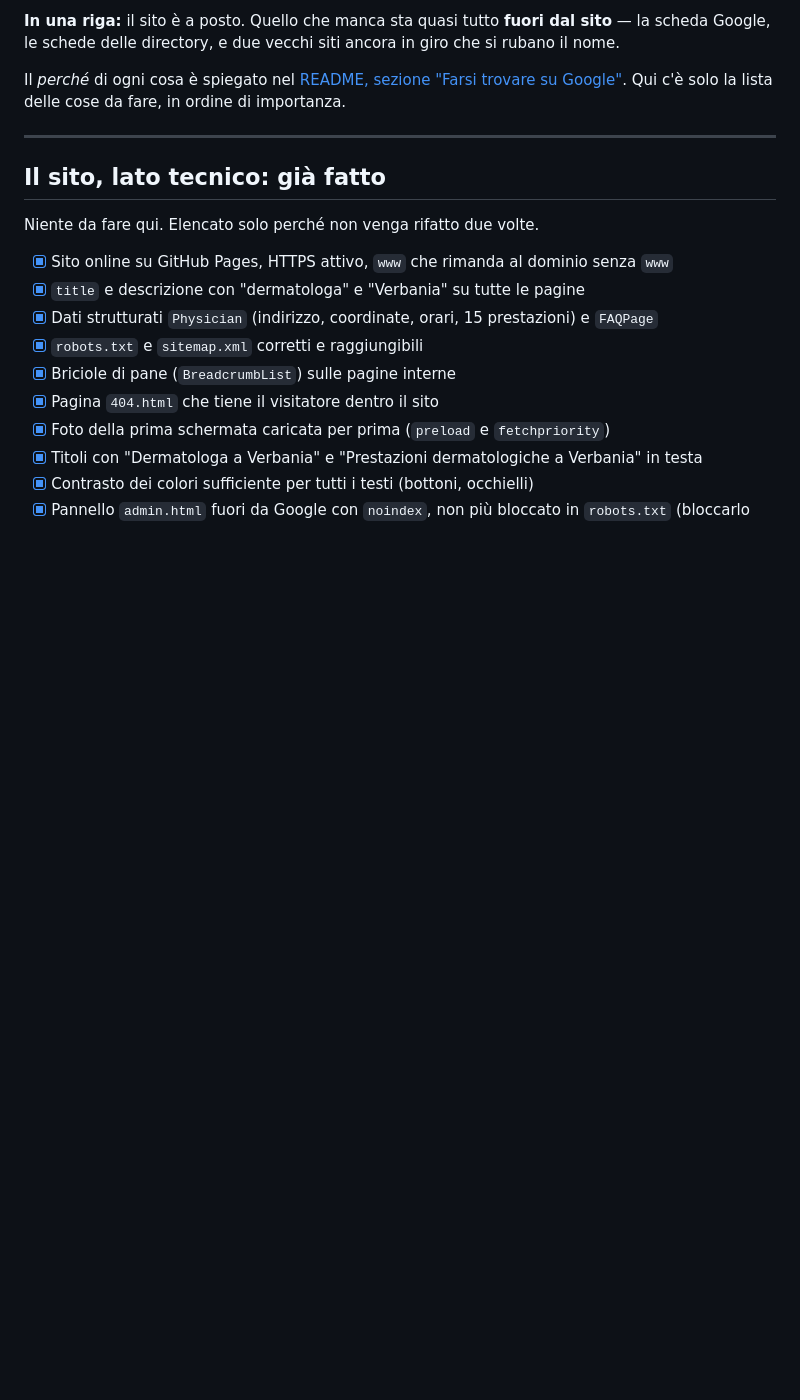
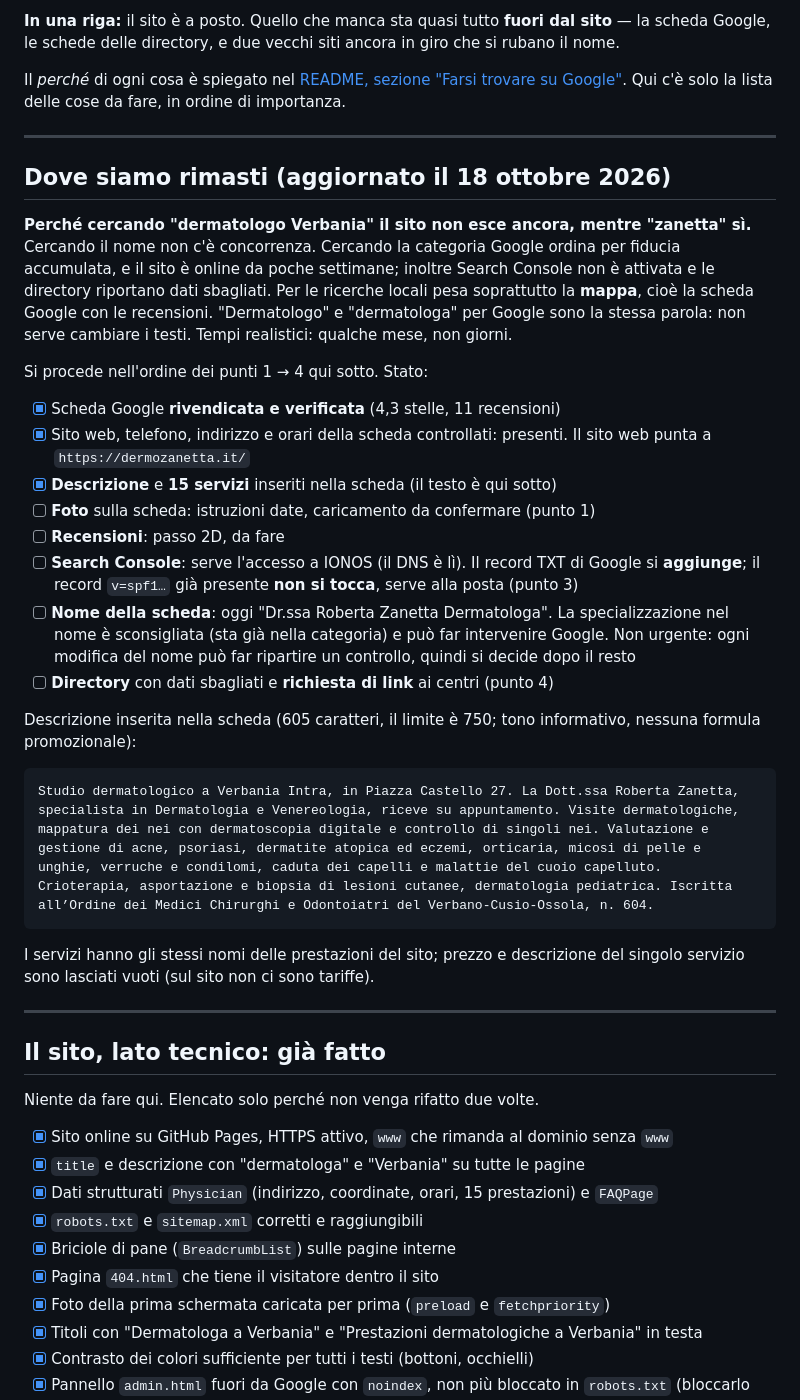
Before and after one commit to filippoborioli-ai/dermoZanetta---easy, a Markdown page: SEO-DA-FARE.md, the part around one of its changes. GitHub-like rendering; blank space fills up the shorter version.

````diff
--- a/SEO-DA-FARE.md
+++ b/SEO-DA-FARE.md
@@ -12,6 +12,45 @@ giro che si rubano il nome.
 Il *perché* di ogni cosa è spiegato nel
 [README, sezione "Farsi trovare su Google"](README.md#farsi-trovare-su-google-per-dermatologo-verbania).
 Qui c'è solo la lista delle cose da fare, in ordine di importanza.
+
+---
+
+## Dove siamo rimasti (aggiornato il 18 ottobre 2026)
+
+**Perché cercando "dermatologo Verbania" il sito non esce ancora, mentre "zanetta"
+sì.** Cercando il nome non c'è concorrenza. Cercando la categoria Google ordina per
+fiducia accumulata, e il sito è online da poche settimane; inoltre Search Console non
+è attivata e le directory riportano dati sbagliati. Per le ricerche locali pesa
+soprattutto la **mappa**, cioè la scheda Google con le recensioni. "Dermatologo" e
+"dermatologa" per Google sono la stessa parola: non serve cambiare i testi. Tempi
+realistici: qualche mese, non giorni.
+
+Si procede nell'ordine dei punti 1 → 4 qui sotto. Stato:
+
+- [x] Scheda Google **rivendicata e verificata** (4,3 stelle, 11 recensioni)
+- [x] Sito web, telefono, indirizzo e orari della scheda controllati: presenti. Il
+      sito web punta a `https://dermozanetta.it/`
+- [x] **Descrizione** e **15 servizi** inseriti nella scheda (il testo è qui sotto)
+- [ ] **Foto** sulla scheda: istruzioni date, caricamento da confermare (punto 1)
+- [ ] **Recensioni**: passo 2D, da fare
+- [ ] **Search Console**: serve l'accesso a IONOS (il DNS è lì). Il record TXT di
+      Google si **aggiunge**; il record `v=spf1…` già presente **non si tocca**, serve
+      alla posta (punto 3)
+- [ ] **Nome della scheda**: oggi "Dr.ssa Roberta Zanetta Dermatologa". La
+      specializzazione nel nome è sconsigliata (sta già nella categoria) e può far
+      intervenire Google. Non urgente: ogni modifica del nome può far ripartire un
+      controllo, quindi si decide dopo il resto
+- [ ] **Directory** con dati sbagliati e **richiesta di link** ai centri (punto 4)
+
+Descrizione inserita nella scheda (605 caratteri, il limite è 750; tono informativo,
+nessuna formula promozionale):
+
+```
+Studio dermatologico a Verbania Intra, in Piazza Castello 27. La Dott.ssa Roberta Zanetta, specialista in Dermatologia e Venereologia, riceve su appuntamento. Visite dermatologiche, mappatura dei nei con dermatoscopia digitale e controllo di singoli nei. Valutazione e gestione di acne, psoriasi, dermatite atopica ed eczemi, orticaria, micosi di pelle e unghie, verruche e condilomi, caduta dei capelli e malattie del cuoio capelluto. Crioterapia, asportazione e biopsia di lesioni cutanee, dermatologia pediatrica. Iscritta all’Ordine dei Medici Chirurghi e Odontoiatri del Verbano-Cusio-Ossola, n. 604.
+```
+
+I servizi hanno gli stessi nomi delle prestazioni del sito; prezzo e descrizione del
+singolo servizio sono lasciati vuoti (sul sito non ci sono tariffe).
 
 ---
 
````
Also changed, not shown: other parts of SEO-DA-FARE.md (+33 -13 lines).
